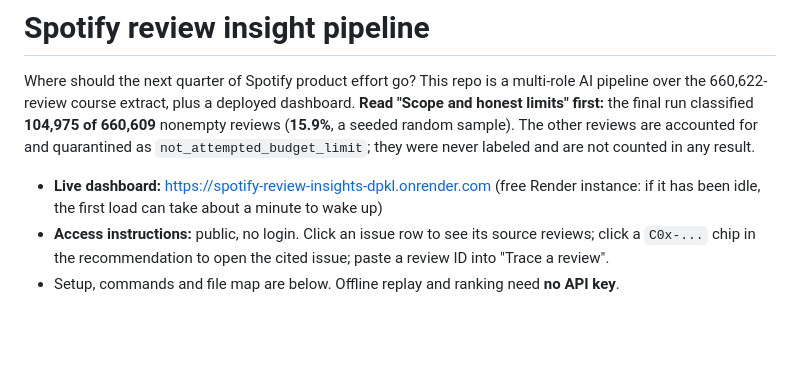
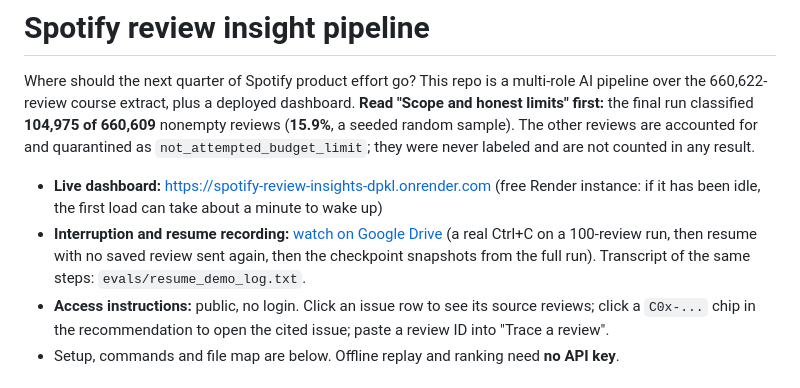
Before and after one commit to kmatuska98/spotify-review-insights, a Markdown page: README.md, the part around the change. Rendered like a GitHub page; blank space fills up the shorter version.

Commit message:
Move recording link to the top of the README
Co-Authored-By: Claude Sonnet 5.5 <noreply@anthropic.com>

```diff
--- a/README.md
+++ b/README.md
@@ -4,6 +4,7 @@ Where should the next quarter of Spotify product effort go? This repo is a multi
 **Read "Scope and honest limits" first:** the final run classified **104,975 of 660,609** nonempty reviews (**15.9%**, a seeded random sample). The other reviews are accounted for and quarantined as `not_attempted_budget_limit`; they were never labeled and are not counted in any result.
 
 - **Live dashboard:** https://spotify-review-insights-dpkl.onrender.com (free Render instance: if it has been idle, the first load can take about a minute to wake up)
+- **Interruption and resume recording:** [watch on Google Drive](https://drive.google.com/file/d/1cSBCYSaK9IfukCIQobV0XHY8twj-B2KS/view?usp=sharing) (a real Ctrl+C on a 100-review run, then resume with no saved review sent again, then the checkpoint snapshots from the full run). Transcript of the same steps: `evals/resume_demo_log.txt`.
 - **Access instructions:** public, no login. Click an issue row to see its source reviews; click a `C0x-...` chip in the recommendation to open the cited issue; paste a review ID into "Trace a review".
 - Setup, commands and file map are below. Offline replay and ranking need **no API key**.
 
```
